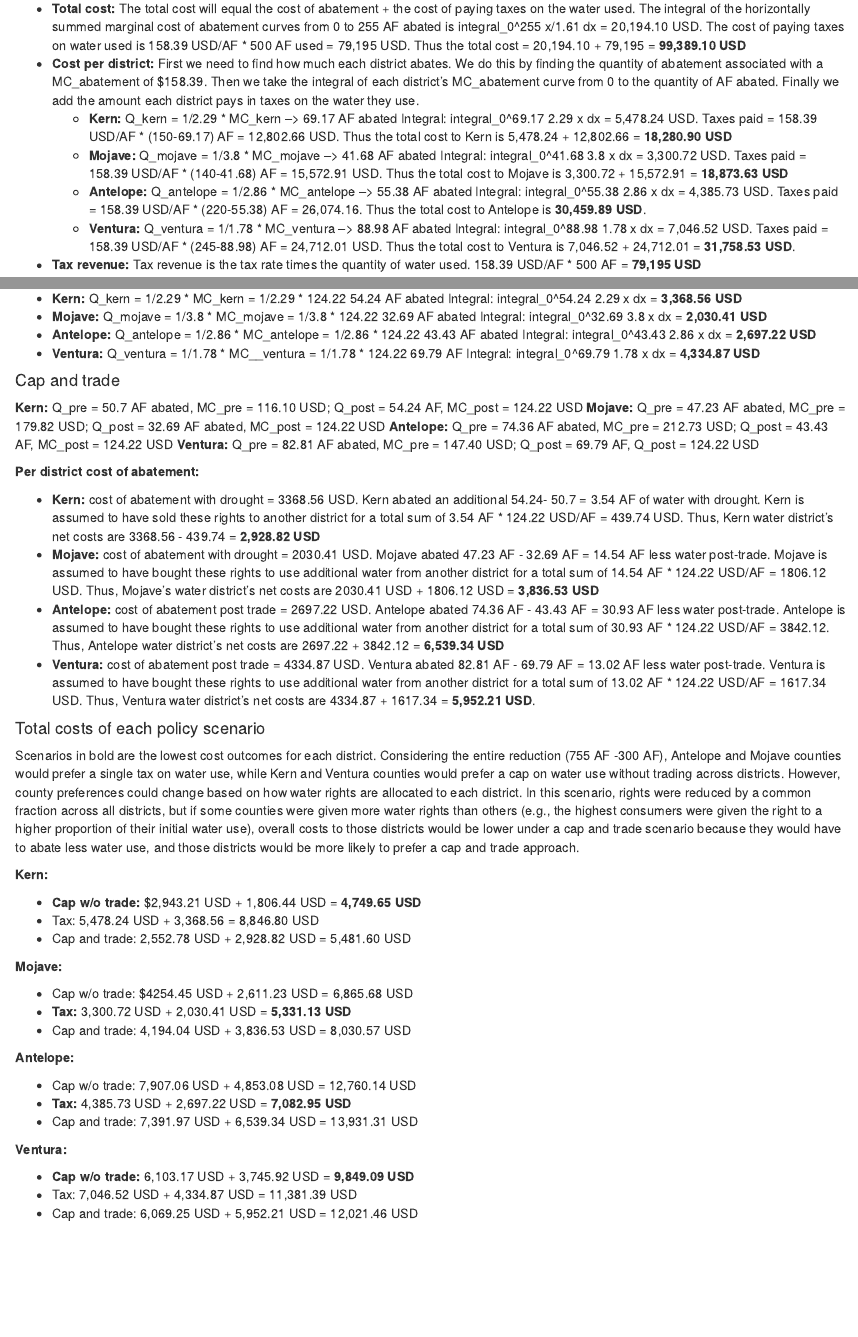
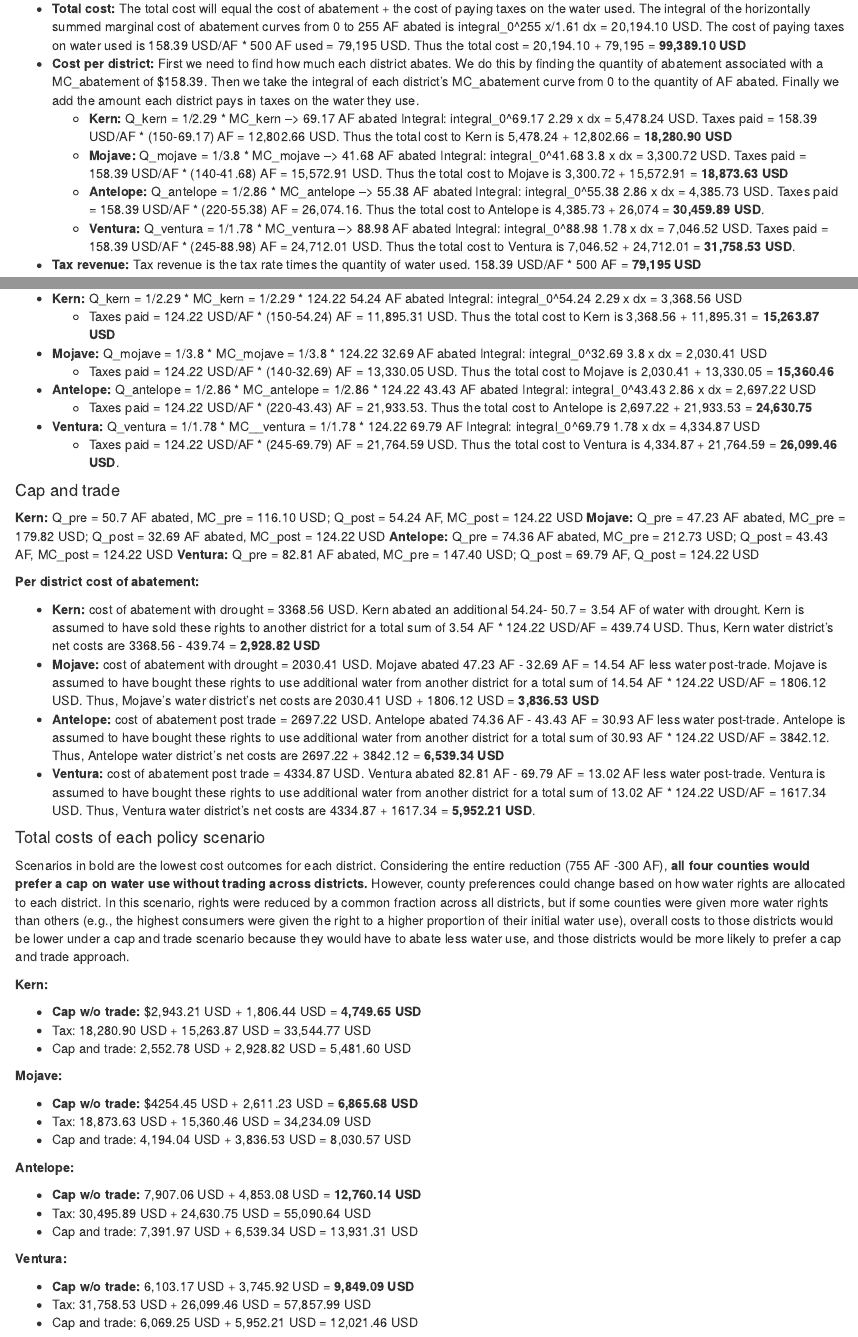
Before and after one commit to ppelegri/esm204_hw2, an R Markdown document (code/esm204_hw2.Rmd): the page in a window 1100 px wide, from 1670 px down, and a second part further down, joined at a grey line. Rendered offline with R 4.5, knitr and Pandoc, with nearby package versions; column names are cleaned by a stand-in for the janitor package.

Commit message:
tax addition changes to question 4

```diff
--- a/code/esm204_hw2.Rmd
+++ b/code/esm204_hw2.Rmd
@@ -174,7 +174,7 @@ Based on the graph, the Antelope water district is willing to pay the most for t
     - **Mojave:** Q_mojave = 1/3.8 * MC_mojave --> 41.68 AF abated
     Integral: integral_0^41.68 3.8 x dx = 3,300.72 USD. Taxes paid = 158.39 USD/AF * (140-41.68) AF = 15,572.91 USD. Thus the total cost to Mojave is 3,300.72 + 15,572.91 = **18,873.63 USD**
     - **Antelope:** Q_antelope = 1/2.86 * MC_antelope --> 55.38 AF abated
-    Integral: integral_0^55.38 2.86 x dx = 4,385.73 USD. Taxes paid = 158.39 USD/AF * (220-55.38) AF = 26,074.16. Thus the total cost to Antelope is **30,459.89 USD**.
+    Integral: integral_0^55.38 2.86 x dx = 4,385.73 USD. Taxes paid = 158.39 USD/AF * (220-55.38) AF = 26,074.16. Thus the total cost to Antelope is 4,385.73 + 26,074 = **30,459.89 USD**.
     - **Ventura:** Q_ventura = 1/1.78 * MC_ventura --> 88.98 AF abated
     Integral: integral_0^88.98 1.78 x dx = 7,046.52 USD. Taxes paid = 158.39 USD/AF * (245-88.98) AF = 24,712.01 USD. Thus the total cost to Ventura is 7,046.52 + 24,712.01 = **31,758.53 USD**.
   - **Tax revenue:** Tax revenue is the tax rate times the quantity of water used. 158.39 USD/AF * 500 AF = **79,195 USD**
@@ -226,14 +226,20 @@ Q_total = 200 = 1.61P
 **Per district cost of abatement:**
 
   - **Kern:** Q_kern =  1/2.29 * MC_kern = 1/2.29 * 124.22 54.24 AF abated
-Integral: integral_0^54.24 2.29 x dx = **3,368.56 USD**
+Integral: integral_0^54.24 2.29 x dx = 3,368.56 USD
+    - Taxes paid = 124.22 USD/AF * (150-54.24) AF = 11,895.31 USD. Thus the total cost to Kern is 3,368.56 + 11,895.31 = **15,263.87 USD**
+
   - **Mojave:** Q_mojave = 1/3.8 * MC_mojave = 1/3.8 * 124.22 32.69 AF abated
-Integral: integral_0^32.69  3.8 x dx = **2,030.41 USD**
+Integral: integral_0^32.69  3.8 x dx = 2,030.41 USD
+    - Taxes paid = 124.22 USD/AF * (140-32.69) AF = 13,330.05 USD. Thus the total cost to Mojave is 2,030.41 + 13,330.05 = **15,360.46**
+
   - **Antelope:** Q_antelope = 1/2.86 * MC_antelope = 1/2.86 * 124.22 43.43 AF abated
-Integral: integral_0^43.43 2.86 x dx = **2,697.22 USD**
+Integral: integral_0^43.43 2.86 x dx = 2,697.22 USD
+    - Taxes paid = 124.22 USD/AF * (220-43.43) AF = 21,933.53. Thus the total cost to Antelope is 2,697.22 + 21,933.53 = **24,630.75**
+
   - **Ventura:** Q_ventura = 1/1.78 * MC__ventura = 1/1.78 * 124.22 69.79 AF
-Integral: integral_0^69.79 1.78 x dx = **4,334.87 USD**
-
+Integral: integral_0^69.79 1.78 x dx = 4,334.87 USD
+    - Taxes paid = 124.22 USD/AF * (245-69.79) AF = 21,764.59 USD. Thus the total cost to Ventura is 4,334.87 + 21,764.59 = **26,099.46 USD**.
 
 #### Cap and trade
 
@@ -251,30 +257,30 @@ Integral: integral_0^69.79 1.78 x dx = **4,334.87 USD**
 
 #### Total costs of each policy scenario
 
-Scenarios in bold are the lowest cost outcomes for each district. Considering the entire reduction (755 AF -300 AF), Antelope and Mojave counties would prefer a single tax on water use, while Kern and Ventura counties would prefer a cap on water use without trading across districts. However, county preferences could change based on how water rights are allocated to each district. In this scenario, rights were reduced by a common fraction across all districts, but if some counties were given more water rights than others (e.g., the highest consumers were given the right to a higher proportion of their initial water use), overall costs to those districts would be lower under a cap and trade scenario because they would have to abate less water use, and those districts would be more likely to prefer a cap and trade approach.
+Scenarios in bold are the lowest cost outcomes for each district. Considering the entire reduction (755 AF -300 AF), **all four counties would prefer a cap on water use without trading across districts.** However, county preferences could change based on how water rights are allocated to each district. In this scenario, rights were reduced by a common fraction across all districts, but if some counties were given more water rights than others (e.g., the highest consumers were given the right to a higher proportion of their initial water use), overall costs to those districts would be lower under a cap and trade scenario because they would have to abate less water use, and those districts would be more likely to prefer a cap and trade approach.
 
 **Kern:**
 
   - **Cap w/o trade:** $2,943.21 USD + 1,806.44 USD = **4,749.65 USD**
-  - Tax: 5,478.24 USD + 3,368.56 = 8,846.80 USD
+  - Tax: 18,280.90 USD + 15,263.87 USD = 33,544.77 USD
   - Cap and trade: 2,552.78 USD + 2,928.82 USD = 5,481.60 USD
 
 **Mojave:**
 
-  - Cap w/o trade: $4254.45 USD + 2,611.23 USD = 6,865.68 USD
-  - **Tax:** 3,300.72 USD + 2,030.41 USD = **5,331.13 USD**
+  - **Cap w/o trade:** $4254.45 USD + 2,611.23 USD = **6,865.68 USD**
+  - Tax: 18,873.63 USD + 15,360.46 USD = 34,234.09 USD
   - Cap and trade: 4,194.04 USD + 3,836.53 USD = 8,030.57 USD
 
 **Antelope:**
 
-  - Cap w/o trade: 7,907.06 USD + 4,853.08 USD = 12,760.14 USD
-  - **Tax:** 4,385.73 USD + 2,697.22 USD = **7,082.95 USD**
+  - **Cap w/o trade:** 7,907.06 USD + 4,853.08 USD = **12,760.14 USD**
+  - Tax: 30,495.89 USD + 24,630.75 USD = 55,090.64 USD
   - Cap and trade: 7,391.97 USD + 6,539.34 USD = 13,931.31 USD
 
 **Ventura:**
 
   - **Cap w/o trade:** 6,103.17 USD + 3,745.92 USD = **9,849.09 USD**
-  - Tax: 7,046.52 USD + 4,334.87 USD = 11,381.39 USD
+  - Tax: 31,758.53 USD + 26,099.46 USD = 57,857.99 USD
   - Cap and trade: 6,069.25 USD + 5,952.21 USD = 12,021.46 USD
 
 
```
